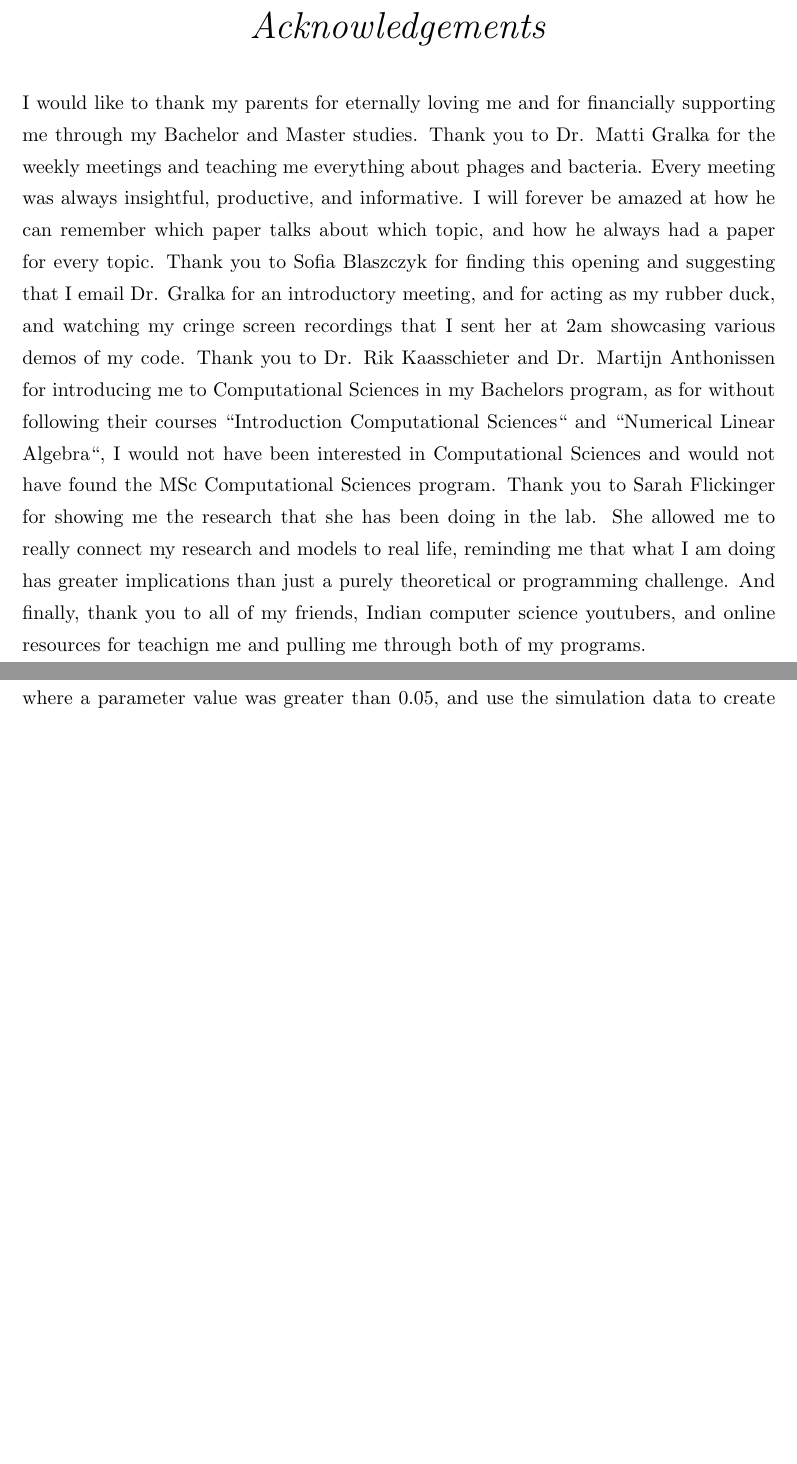
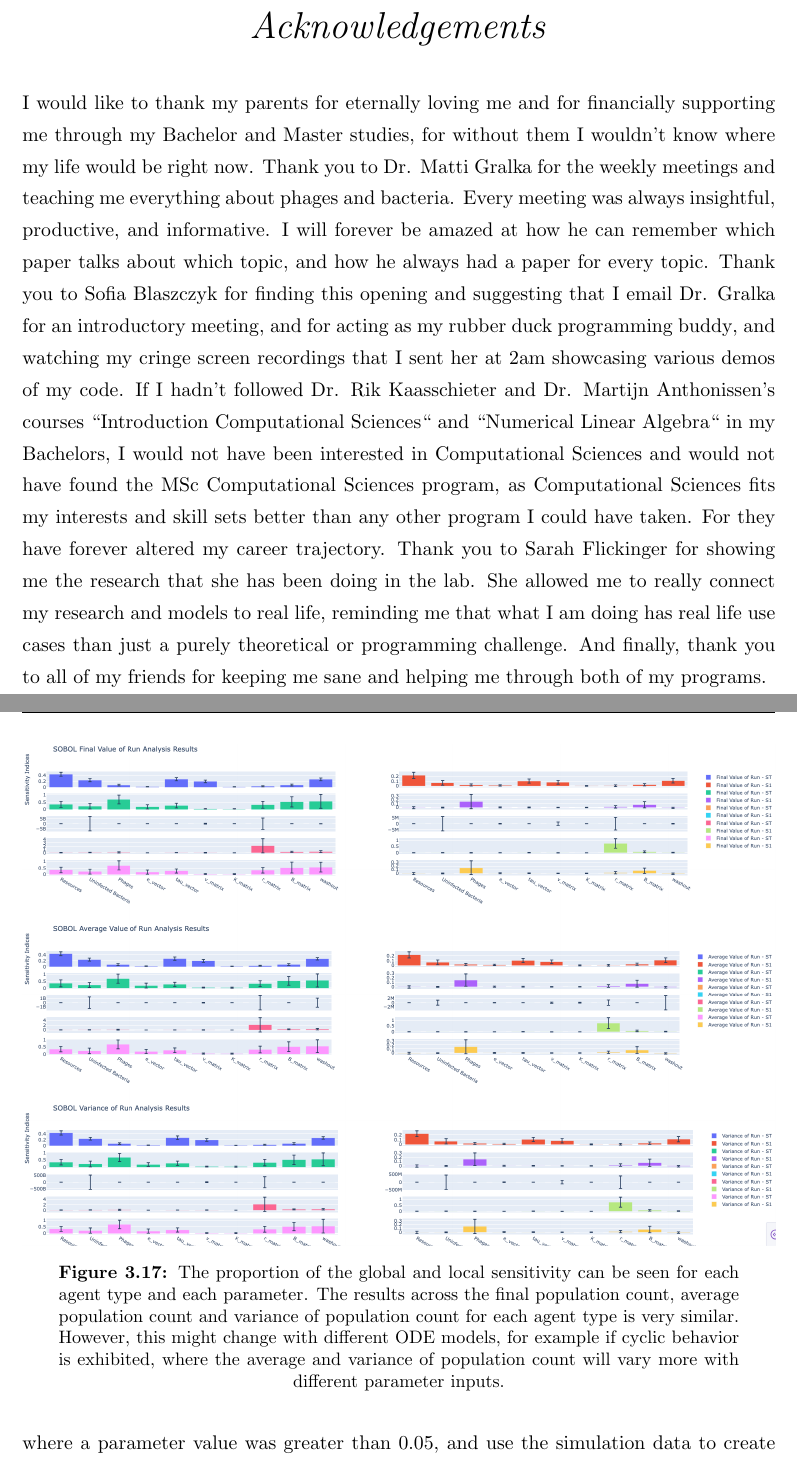
Before and after one commit to BiggusVickus/Master-Thesis, a LaTeX thesis (LatexReport/main.tex, which reads LatexReport/Chapters/Methods.tex): two parts of pages 6 and 41 of 64 before the commit and two parts of pages 5 and 41 of 63 after it, joined at a grey line, cut so that both start at the same text, the shorter picture padded with empty space. Compiled offline with pdfLaTeX.

Commit message:
more latex

```diff
--- a/LatexReport/Chapters/Methods.tex
+++ b/LatexReport/Chapters/Methods.tex
@@ -351,6 +352,9 @@ The global and first sensitivity are shown next to one another, and each subrow
     \centering
     \includegraphics[width=1\linewidth]{Screenshots/AdvancedVisualization/SOBOL_analysis_run.png}
     \caption{
+        The proportion of the global and local sensitivity can be seen for each agent type and each parameter.
+        The results across the final population count, average population count and variance of population count for each agent type is very similar.
+        However, this might change with different ODE models, for example if cyclic behavior is exhibited, where the average and variance of population count will vary more with different parameter inputs.
     }
     \label{fig:ss:av:SOBOL_analysis_run}
 \end{figure}
--- a/LatexReport/main.tex
+++ b/LatexReport/main.tex
@@ -187,15 +187,16 @@ Length 200-400 words.
 \acknowledgements{\addtocontents{toc}{\vspace{1em}} % Add a gap in the Contents, for aesthetics
 
 % Thank the people that have helped, supervisors family etc.
-I would like to thank my parents for eternally loving me and for financially supporting me through my Bachelor and Master studies.
+I would like to thank my parents for eternally loving me and for financially supporting me through my Bachelor and Master studies, for without them I wouldn't know where my life would be right now.
 Thank you to Dr. Matti Gralka for the weekly meetings and teaching me everything about phages and bacteria.
 Every meeting was always insightful, productive, and informative.
 I will forever be amazed at how he can remember which paper talks about which topic, and how he always had a paper for every topic.
-Thank you to Sofia Blaszczyk for finding this opening and suggesting that I email Dr. Gralka for an introductory meeting, and for acting as my \href{https://www.wikiwand.com/en/articles/Rubber_duck_debugging}{rubber duck}, and watching my cringe screen recordings that I sent her at 2am showcasing various demos of my code.
-Thank you to Dr. Rik Kaasschieter and Dr. Martijn Anthonissen for introducing me to Computational Sciences in my Bachelors program, as for without following their courses “Introduction Computational Sciences“ and “Numerical Linear Algebra“, I would not have been interested in Computational Sciences and would not have found the MSc Computational Sciences program.
+Thank you to Sofia Blaszczyk for finding this opening and suggesting that I email Dr. Gralka for an introductory meeting, and for acting as my \href{https://www.wikiwand.com/en/articles/Rubber_duck_debugging}{rubber duck programming buddy}, and watching my cringe screen recordings that I sent her at 2am showcasing various demos of my code.
+If I hadn't followed Dr. Rik Kaasschieter and Dr. Martijn Anthonissen's courses “Introduction Computational Sciences“ and “Numerical Linear Algebra“ in my Bachelors, I would not have been interested in Computational Sciences and would not have found the MSc Computational Sciences program, as Computational Sciences fits my interests and skill sets better than any other program I could have taken.
+For they have forever altered my career trajectory.
 Thank you to Sarah Flickinger for showing me the research that she has been doing in the lab.
-She allowed me to really connect my research and models to real life, reminding me that what I am doing has greater implications than just a purely theoretical or programming challenge.
-And finally, thank you to all of my friends, Indian computer science youtubers, and online resources for teachign me and pulling me through both of my programs.
+She allowed me to really connect my research and models to real life, reminding me that what I am doing has real life use cases than just a purely theoretical or programming challenge.
+And finally, thank you to all of my friends for keeping me sane and helping me through both of my programs.
 }
 \clearpage % Start a new page
 
```
Also changed, not shown: LatexReport/Chapters/Methods.tex (7 more changed lines), LatexReport/main.tex (2 more changed lines), 2 other files.
